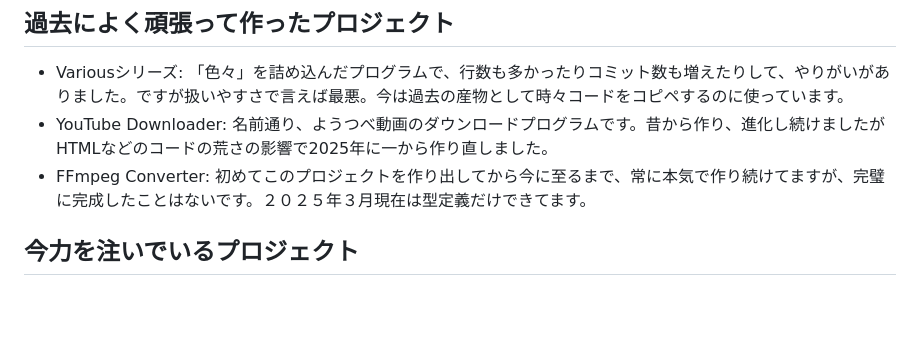
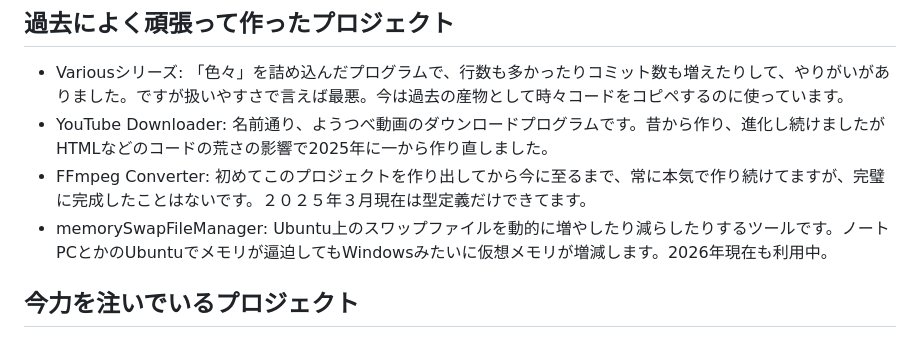
Before and after one commit to azkazunami36/azkazunami36, a Markdown page: README.md, the part around the change. GitHub-like rendering; blank space fills up the shorter version.

Commit message:
Update README with new project details
Added a new project 'memorySwapFileManager' to the README, detailing its functionality and current usage.

```diff
--- a/README.md
+++ b/README.md
@@ -25,6 +25,7 @@ HTML、SCSS(CSS)、TypeScript(JavaScript)を中心にコードを書いていま
 - Variousシリーズ: 「色々」を詰め込んだプログラムで、行数も多かったりコミット数も増えたりして、やりがいがありました。ですが扱いやすさで言えば最悪。今は過去の産物として時々コードをコピペするのに使っています。
 - YouTube Downloader: 名前通り、ようつべ動画のダウンロードプログラムです。昔から作り、進化し続けましたがHTMLなどのコードの荒さの影響で2025年に一から作り直しました。
 - FFmpeg Converter: 初めてこのプロジェクトを作り出してから今に至るまで、常に本気で作り続けてますが、完璧に完成したことはないです。２０２５年３月現在は型定義だけできてます。
+- memorySwapFileManager: Ubuntu上のスワップファイルを動的に増やしたり減らしたりするツールです。ノートPCとかのUbuntuでメモリが逼迫してもWindowsみたいに仮想メモリが増減します。2026年現在も利用中。
 
 ## 今力を注いでいるプロジェクト
 - 音楽関連ツール: 音楽botを作り、公開しました。その時「そうだ、当時作ったミュージックプレイヤー混ぜちゃおう」ということで、明確すぎる計画を立てて、順序よく作業を開始することにしました。AIを使ったり、新しい言語(Next.js, Python, C)を勉強したりしながら、完成へ向けていきます。このプロジェクトのきっかけは下記の２つ、またそれに派生してさまざまなシステムの作成も開始しています。
```
